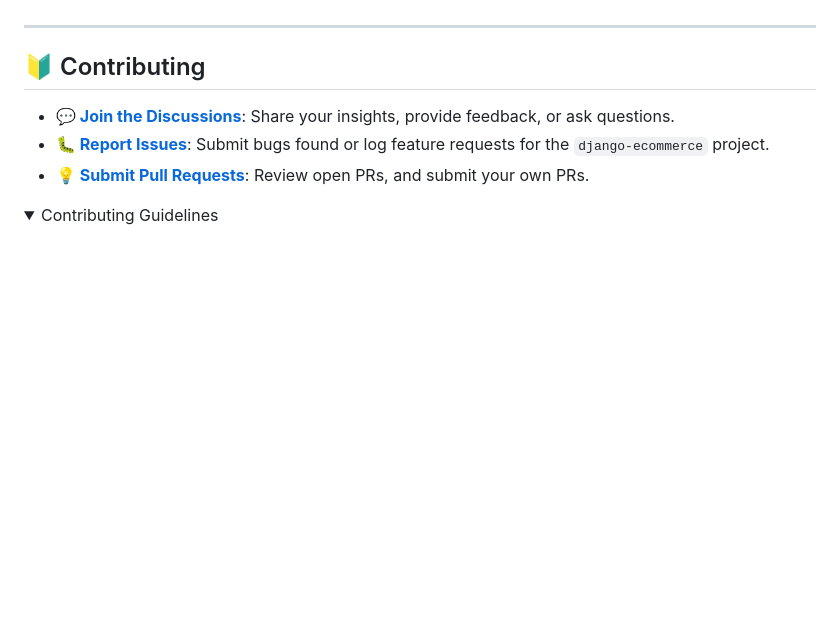
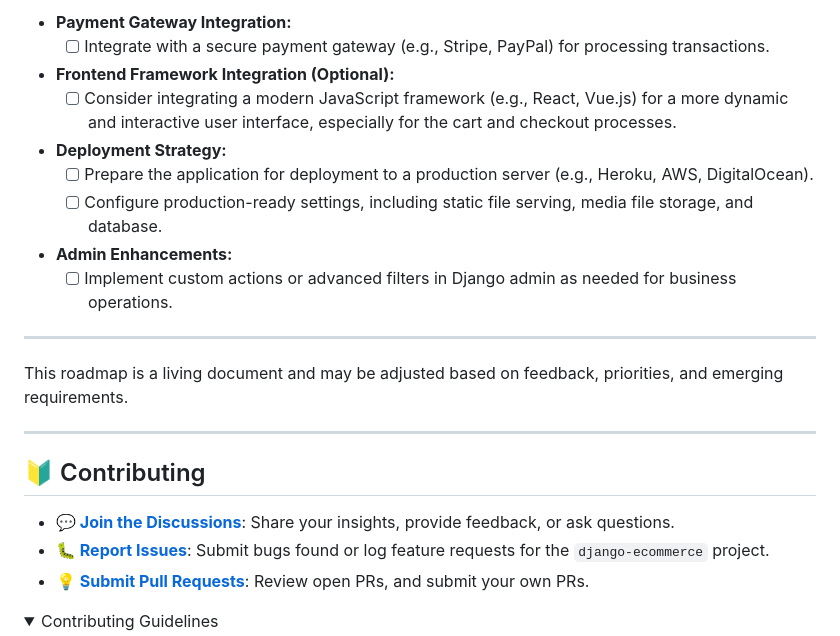
Before and after one commit to raunakmishraa/django-ecommerce, a Markdown page: README.md, the part around the change printed below. GitHub-like rendering; folded sections open; blank space fills up the shorter version.

```diff
--- a/README.md
+++ b/README.md
@@ -332,3 +405,19 @@ echo 'python manage.py test'
+* **Payment Gateway Integration:**
+    * [ ] Integrate with a secure payment gateway (e.g., Stripe, PayPal) for processing transactions.
+
+* **Frontend Framework Integration (Optional):**
+    * [ ] Consider integrating a modern JavaScript framework (e.g., React, Vue.js) for a more dynamic and interactive user interface, especially for the cart and checkout processes.
+
+* **Deployment Strategy:**
+    * [ ] Prepare the application for deployment to a production server (e.g., Heroku, AWS, DigitalOcean).
+    * [ ] Configure production-ready settings, including static file serving, media file storage, and database.
+
+* **Admin Enhancements:**
+    * [ ] Implement custom actions or advanced filters in Django admin as needed for business operations.
+
+---
+
+This roadmap is a living document and may be adjusted based on feedback, priorities, and emerging requirements.
 
 ---
 
```
Also changed, not shown: other parts of README.md (+76 -3 lines).
